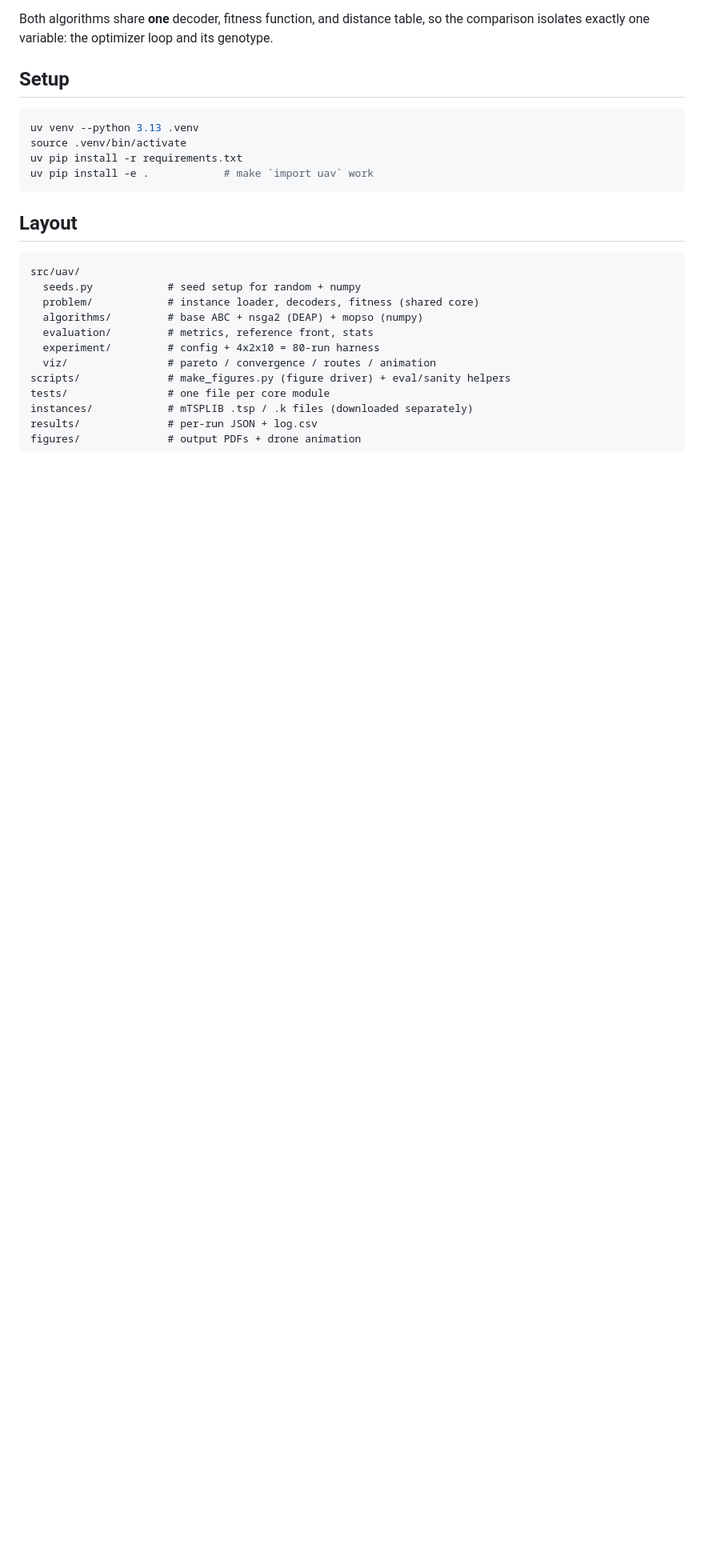
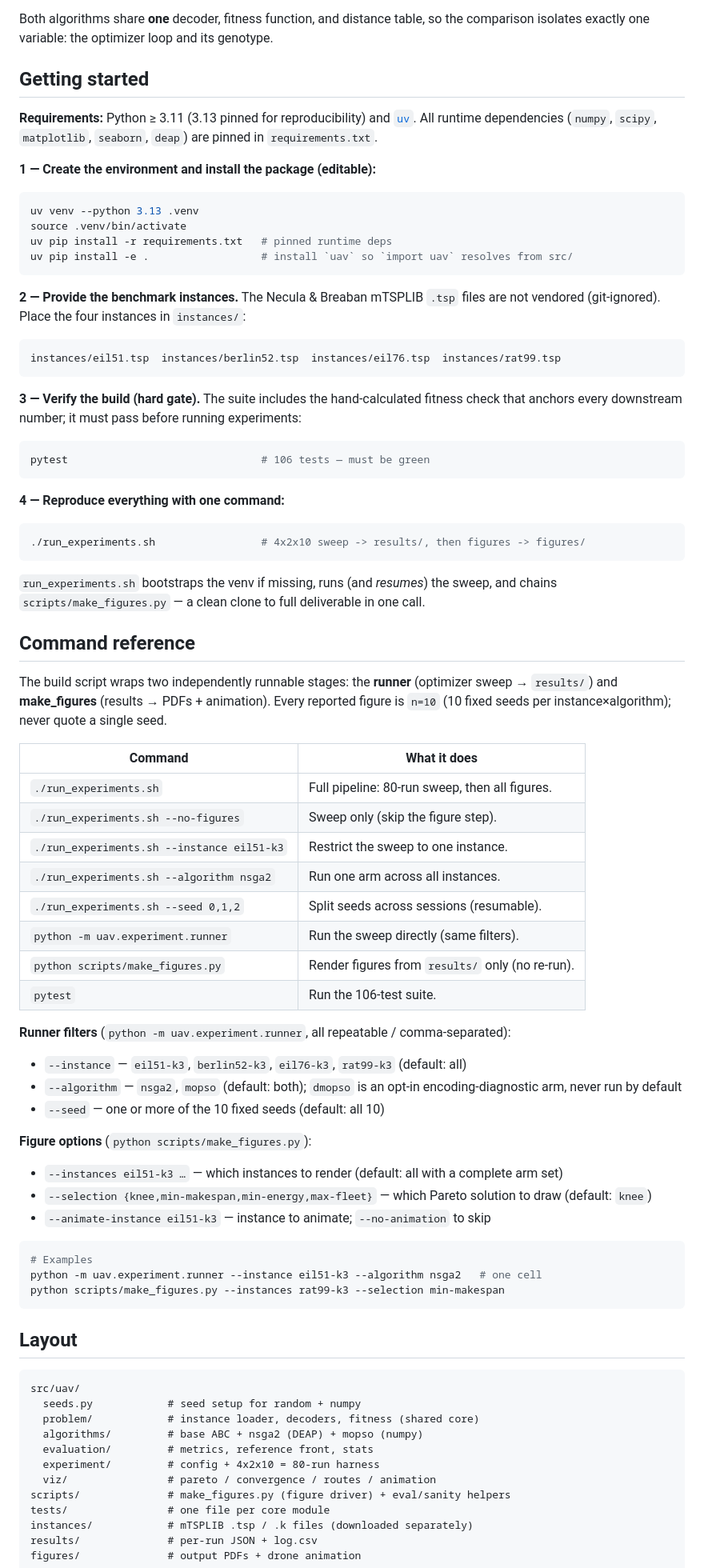
Before and after one commit to erihh3/nsga2-multidrone-routing, a Markdown page: README.md, the part around one of its changes. Shown at 80% size. Rendered like a GitHub page; blank space fills up the shorter version.

````diff
--- a/README.md
+++ b/README.md
@@ -65,13 +65,78 @@ proportional to total tour length, making this a physically grounded instance of
 Both algorithms share **one** decoder, fitness function, and distance table, so the
 comparison isolates exactly one variable: the optimizer loop and its genotype.
 
-## Setup
+## Getting started
+
+**Requirements:** Python ≥ 3.11 (3.13 pinned for reproducibility) and
+[`uv`](https://github.com/astral-sh/uv). All runtime dependencies (`numpy`, `scipy`,
+`matplotlib`, `seaborn`, `deap`) are pinned in `requirements.txt`.
+
+**1 — Create the environment and install the package (editable):**
 
 ```bash
 uv venv --python 3.13 .venv
 source .venv/bin/activate
-uv pip install -r requirements.txt
-uv pip install -e .            # make `import uav` work
+uv pip install -r requirements.txt   # pinned runtime deps
+uv pip install -e .                  # install `uav` so `import uav` resolves from src/
+```
+
+**2 — Provide the benchmark instances.** The Necula & Breaban mTSPLIB `.tsp` files
+are not vendored (git-ignored). Place the four instances in `instances/`:
+
+```
+instances/eil51.tsp  instances/berlin52.tsp  instances/eil76.tsp  instances/rat99.tsp
+```
+
+**3 — Verify the build (hard gate).** The suite includes the hand-calculated fitness
+check that anchors every downstream number; it must pass before running experiments:
+
+```bash
+pytest                               # 106 tests — must be green
+```
+
+**4 — Reproduce everything with one command:**
+
+```bash
+./run_experiments.sh                 # 4x2x10 sweep -> results/, then figures -> figures/
+```
+
+`run_experiments.sh` bootstraps the venv if missing, runs (and *resumes*) the sweep,
+and chains `scripts/make_figures.py` — a clean clone to full deliverable in one call.
+
+## Command reference
+
+The build script wraps two independently runnable stages: the **runner** (optimizer
+sweep → `results/`) and **make_figures** (results → PDFs + animation). Every reported
+figure is `n=10` (10 fixed seeds per instance×algorithm); never quote a single seed.
+
+| Command | What it does |
+| --- | --- |
+| `./run_experiments.sh` | Full pipeline: 80-run sweep, then all figures. |
+| `./run_experiments.sh --no-figures` | Sweep only (skip the figure step). |
+| `./run_experiments.sh --instance eil51-k3` | Restrict the sweep to one instance. |
+| `./run_experiments.sh --algorithm nsga2` | Run one arm across all instances. |
+| `./run_experiments.sh --seed 0,1,2` | Split seeds across sessions (resumable). |
+| `python -m uav.experiment.runner` | Run the sweep directly (same filters). |
+| `python scripts/make_figures.py` | Render figures from `results/` only (no re-run). |
+| `pytest` | Run the 106-test suite. |
+
+**Runner filters** (`python -m uav.experiment.runner`, all repeatable / comma-separated):
+
+- `--instance` — `eil51-k3`, `berlin52-k3`, `eil76-k3`, `rat99-k3` (default: all)
+- `--algorithm` — `nsga2`, `mopso` (default: both); `dmopso` is an opt-in
+  encoding-diagnostic arm, never run by default
+- `--seed` — one or more of the 10 fixed seeds (default: all 10)
+
+**Figure options** (`python scripts/make_figures.py`):
+
+- `--instances eil51-k3 …` — which instances to render (default: all with a complete arm set)
+- `--selection {knee,min-makespan,min-energy,max-fleet}` — which Pareto solution to draw (default: `knee`)
+- `--animate-instance eil51-k3` — instance to animate; `--no-animation` to skip
+
+```bash
+# Examples
+python -m uav.experiment.runner --instance eil51-k3 --algorithm nsga2   # one cell
+python scripts/make_figures.py --instances rat99-k3 --selection min-makespan
 ```
 
 ## Layout
````
Also changed, not shown: other parts of README.md (+5 -26 lines).
